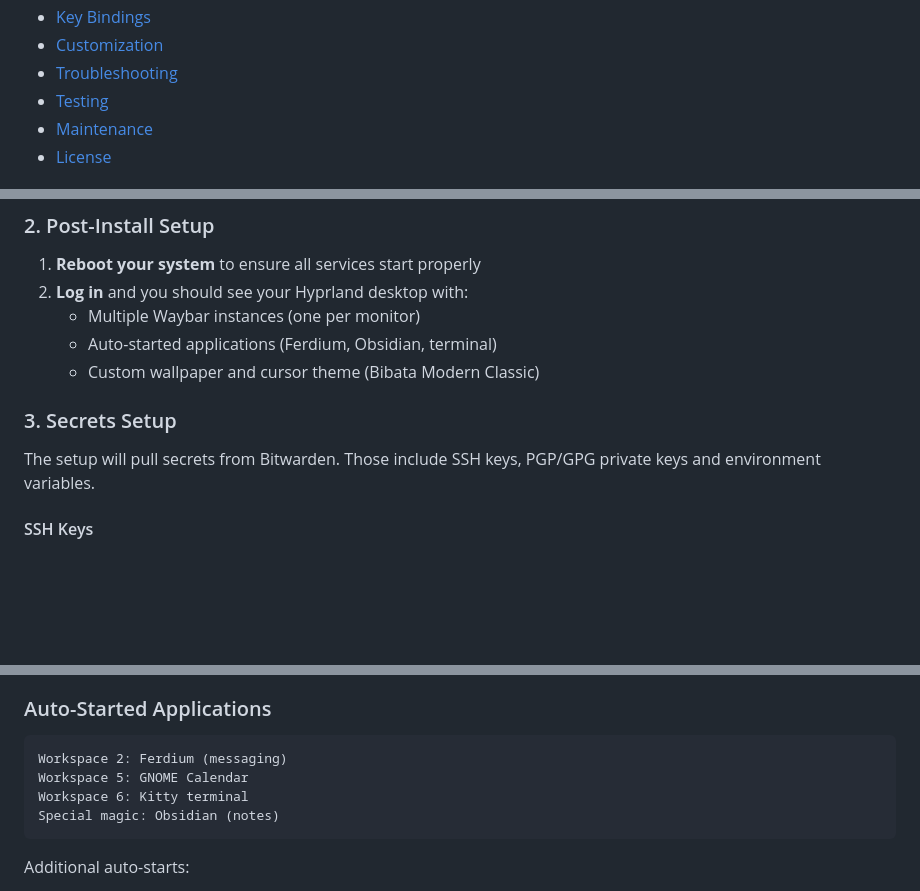
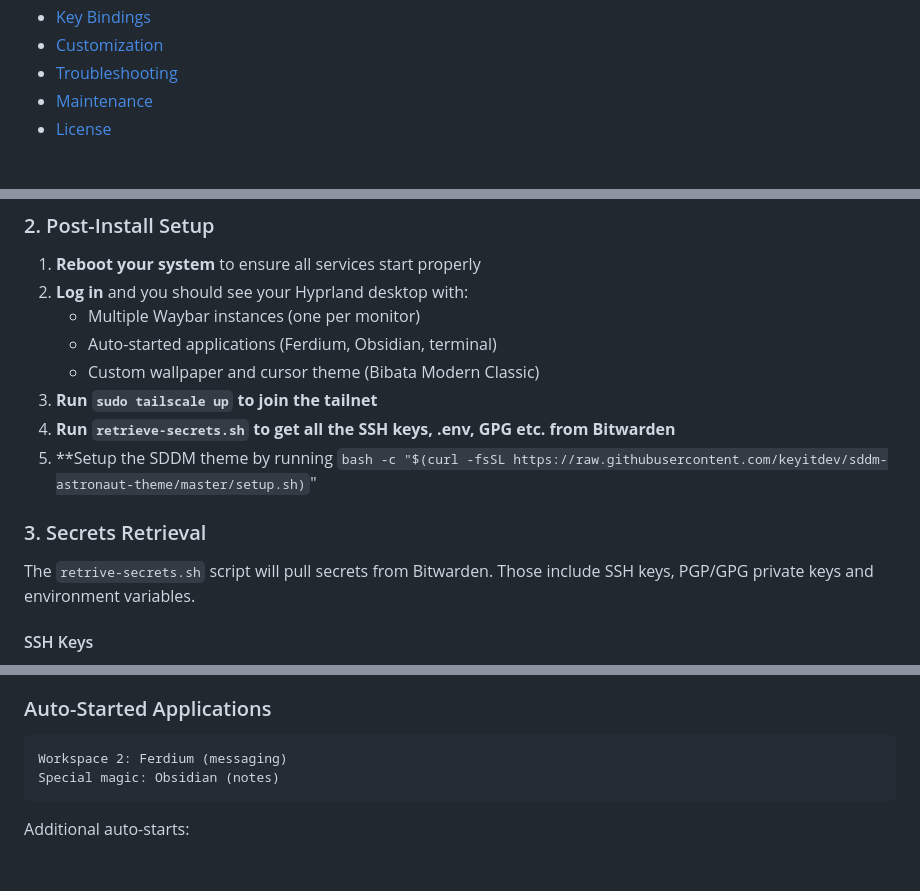
Before and after one commit to tefloon/linux, a Markdown page: README.md, 3 parts joined by grey strips. GitHub-like rendering; blank space fills up the shorter version.

````diff
--- a/README.md
+++ b/README.md
@@ -17,7 +17,6 @@ This repository contains my personal dotfiles and automated setup scripts for qu
 - [Key Bindings](#key-bindings)
 - [Customization](#customization)
 - [Troubleshooting](#troubleshooting)
-- [Testing](#testing)
 - [Maintenance](#maintenance)
 - [License](#license)
 
@@ -77,10 +76,13 @@ cd linux
    - Multiple Waybar instances (one per monitor)
    - Auto-started applications (Ferdium, Obsidian, terminal)
    - Custom wallpaper and cursor theme (Bibata Modern Classic)
+3. **Run `sudo tailscale up` to join the tailnet**
+4. **Run `retrieve-secrets.sh` to get all the SSH keys, .env, GPG etc. from Bitwarden**
+5. **Setup the SDDM theme by running `bash -c "$(curl -fsSL https://raw.githubusercontent.com/keyitdev/sddm-astronaut-theme/master/setup.sh)`"
 
-### 3. Secrets Setup
+### 3. Secrets Retrieval
 
-The setup will pull secrets from Bitwarden. Those include SSH keys, PGP/GPG private keys and environment variables.
+The `retrive-secrets.sh` script will pull secrets from Bitwarden. Those include SSH keys, PGP/GPG private keys and environment variables.
 
 #### SSH Keys
 Bitwarden supports SSH keys as an asset type so the script will pull them (both private and public) and put them in `~/.ssh/`.
@@ -339,8 +341,6 @@ Configured for 3 monitors with workspace assignments:
 
 ```
 Workspace 2: Ferdium (messaging)
-Workspace 5: GNOME Calendar
-Workspace 6: Kitty terminal
 Special magic: Obsidian (notes)
 ```
 
````
Also changed, not shown: other parts of README.md (+0 -73 lines).
